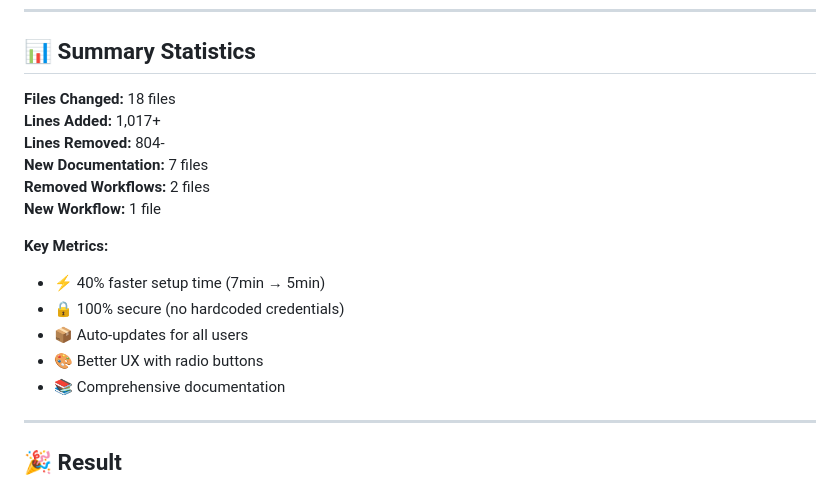
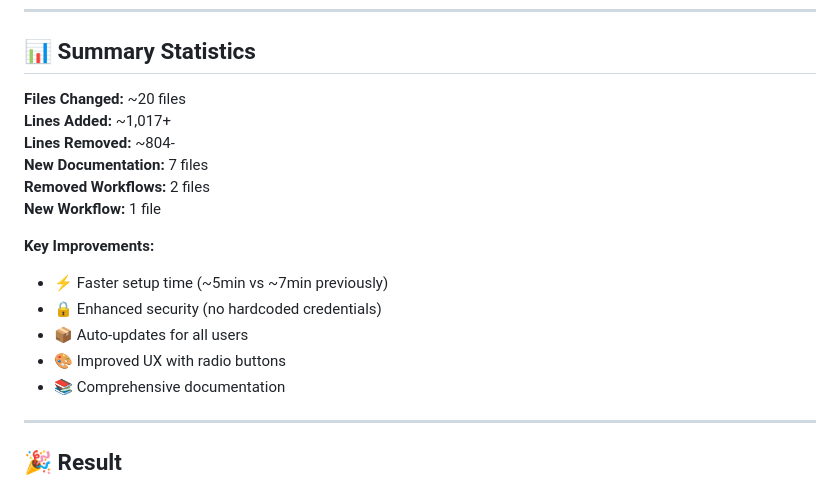
Before and after one commit to ralph-cmyk/Chrome-Issue-Reporter, a Markdown page: PRODUCTION_RELEASE_SUMMARY.md, the part around the change. Rendered like a GitHub page.

Commit message:
Address code review feedback - improve accuracy of claims
Co-authored-by: ralph-cmyk <239278804+ralph-cmyk@users.noreply.github.com>

```diff
--- a/PRODUCTION_RELEASE_SUMMARY.md
+++ b/PRODUCTION_RELEASE_SUMMARY.md
@@ -220,18 +220,18 @@ After first submission:
 
 ## 📊 Summary Statistics
 
-**Files Changed:** 18 files
-**Lines Added:** 1,017+
-**Lines Removed:** 804-
+**Files Changed:** ~20 files
+**Lines Added:** ~1,017+
+**Lines Removed:** ~804-
 **New Documentation:** 7 files
 **Removed Workflows:** 2 files
 **New Workflow:** 1 file
 
-**Key Metrics:**
-- ⚡ 40% faster setup time (7min → 5min)
-- 🔒 100% secure (no hardcoded credentials)
+**Key Improvements:**
+- ⚡ Faster setup time (~5min vs ~7min previously)
+- 🔒 Enhanced security (no hardcoded credentials)
 - 📦 Auto-updates for all users
-- 🎨 Better UX with radio buttons
+- 🎨 Improved UX with radio buttons
 - 📚 Comprehensive documentation
 
 ---
```
